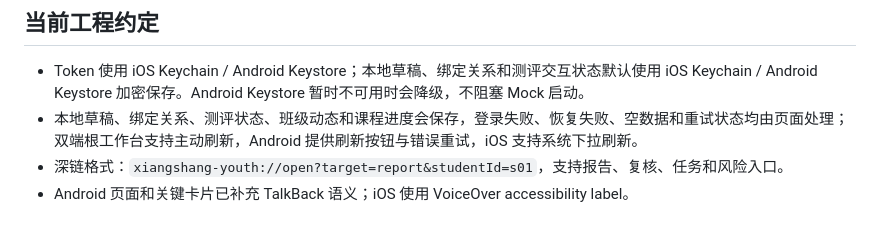
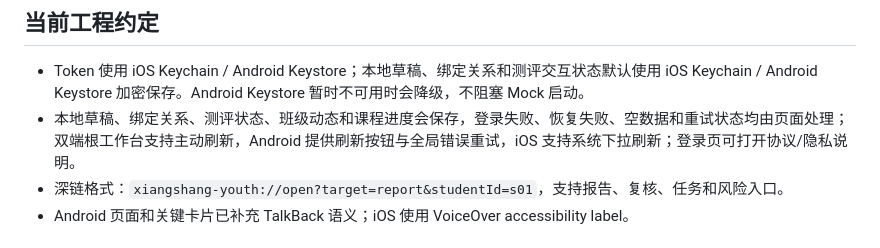
Before and after one commit to moxiu770-alt/xiangshang-youth, a Markdown page: README.md, the part around the change. Rendered like a GitHub page.

Commit message:
fix: add global retry surface for authenticated routes

```diff
--- a/README.md
+++ b/README.md
@@ -41,7 +41,7 @@ export ANDROID_HOME="/Users/luyanpeng/Library/Android/sdk"
 ## 当前工程约定
 
 - Token 使用 iOS Keychain / Android Keystore；本地草稿、绑定关系和测评交互状态默认使用 iOS Keychain / Android Keystore 加密保存。Android Keystore 暂时不可用时会降级，不阻塞 Mock 启动。
-- 本地草稿、绑定关系、测评状态、班级动态和课程进度会保存，登录失败、恢复失败、空数据和重试状态均由页面处理；双端根工作台支持主动刷新，Android 提供刷新按钮与错误重试，iOS 支持系统下拉刷新。
+- 本地草稿、绑定关系、测评状态、班级动态和课程进度会保存，登录失败、恢复失败、空数据和重试状态均由页面处理；双端根工作台支持主动刷新，Android 提供刷新按钮与全局错误重试，iOS 支持系统下拉刷新；登录页可打开协议/隐私说明。
 - 深链格式：`xiangshang-youth://open?target=report&studentId=s01`，支持报告、复核、任务和风险入口。
 - Android 页面和关键卡片已补充 TalkBack 语义；iOS 使用 VoiceOver accessibility label。
 
```
